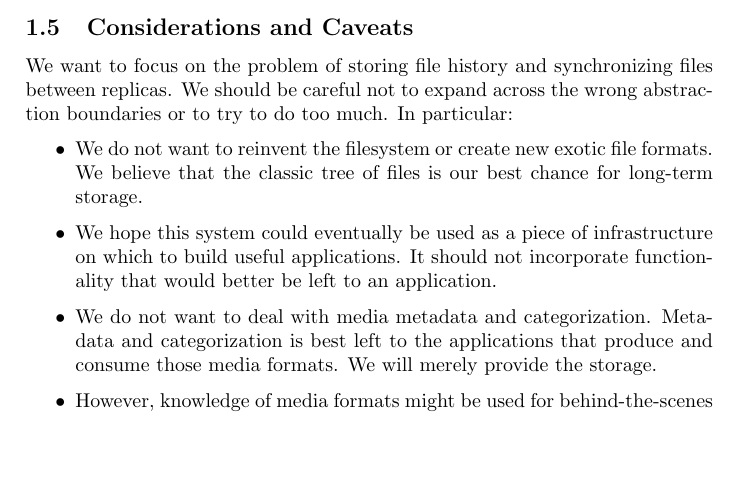
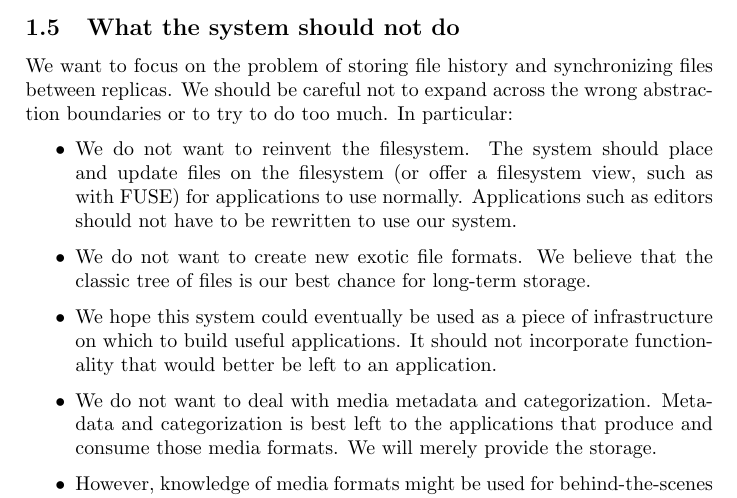
Before and after one commit to sleepymurph/dmv-publications, a LaTeX document (documentation-latex-src/specification.tex): part of page 3 of 8, cut at the place of the change, the shorter picture padded with empty space. Compiled offline with pdfLaTeX.

Commit message:
Tighten and rename caveats section

```diff
--- a/documentation-latex-src/specification.tex
+++ b/documentation-latex-src/specification.tex
@@ -158,7 +158,7 @@ We believe such a system could be flexible enough to be used at various scales.
 \end{itemize}
 
 
-\subsection{Considerations and Caveats}
+\subsection{What the system should not do}
 
 We want to focus on the problem of storing file history and synchronizing files
 between replicas.
@@ -168,20 +168,21 @@ In particular:
 
 \begin{itemize}
 
-  \item We do not want to reinvent the filesystem or create new exotic file
-    formats.
-    We believe that the classic tree of files is our best chance for long-term
-    storage.
+  \item We do not want to reinvent the filesystem. The system should place and
+    update files on the filesystem (or offer a filesystem view, such as with
+    FUSE) for applications to use normally. Applications such as editors should
+    not have to be rewritten to use our system.
+
+  \item We do not want to create new exotic file formats. We believe that the
+    classic tree of files is our best chance for long-term storage.
 
   \item We hope this system could eventually be used as a piece of
-    infrastructure on which to build useful applications.
-    It should not incorporate functionality that would better be left to an
-    application.
+    infrastructure on which to build useful applications. It should not
+    incorporate functionality that would better be left to an application.
 
-  \item We do not want to deal with media metadata and categorization.
-    Metadata and categorization is best left to the applications that produce
-    and consume those media formats.
-    We will merely provide the storage.
+  \item We do not want to deal with media metadata and categorization. Metadata
+    and categorization is best left to the applications that produce and consume
+    those media formats. We will merely provide the storage.
 
   \item However, knowledge of media formats might be used for behind-the-scenes
     optimization such as more efficient compression. E.g. recognizing that only
```
